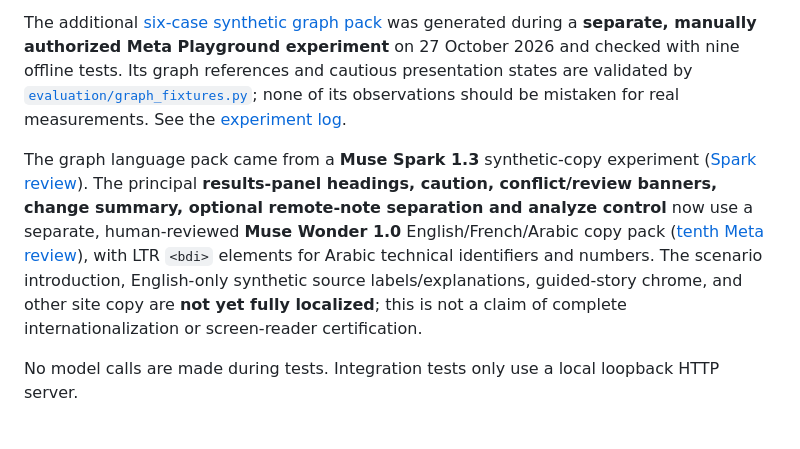
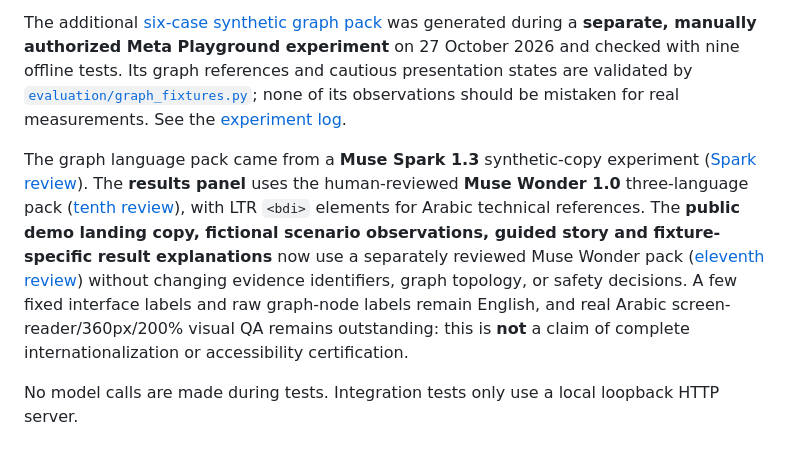
Before and after one commit to seyfelislam/ECHKILI-Meta-Hackathon-2026, a Markdown page: README.md, the part around the change. Rendered like a GitHub page.

Commit message:
Integrate synthetic English/French/Arabic site translation: README.md

```diff
--- a/README.md
+++ b/README.md
@@ -48,7 +48,7 @@ The benchmark exhausts all 16 subsets of the **four fictional** observations plu
 
 The additional [six-case synthetic graph pack](evaluation/meta_graph_fixtures.json) was generated during a **separate, manually authorized Meta Playground experiment** on 27 October 2026 and checked with nine offline tests. Its graph references and cautious presentation states are validated by [`evaluation/graph_fixtures.py`](evaluation/graph_fixtures.py); none of its observations should be mistaken for real measurements. See the [experiment log](docs/META_GRAPH_LIVE_TEST_2026-10-27.md).
 
-The graph language pack came from a **Muse Spark 1.3** synthetic-copy experiment ([Spark review](docs/META_SPARK_GRAPH_I18N_2026-10-27.md)). The principal **results-panel headings, caution, conflict/review banners, change summary, optional remote-note separation and analyze control** now use a separate, human-reviewed **Muse Wonder 1.0** English/French/Arabic copy pack ([tenth Meta review](docs/META_WONDER_RESULT_I18N_2026-10-27.md)), with LTR `<bdi>` elements for Arabic technical identifiers and numbers. The scenario introduction, English-only synthetic source labels/explanations, guided-story chrome, and other site copy are **not yet fully localized**; this is not a claim of complete internationalization or screen-reader certification.
+The graph language pack came from a **Muse Spark 1.3** synthetic-copy experiment ([Spark review](docs/META_SPARK_GRAPH_I18N_2026-10-27.md)). The **results panel** uses the human-reviewed **Muse Wonder 1.0** three-language pack ([tenth review](docs/META_WONDER_RESULT_I18N_2026-10-27.md)), with LTR `<bdi>` elements for Arabic technical references. The **public demo landing copy, fictional scenario observations, guided story and fixture-specific result explanations** now use a separately reviewed Muse Wonder pack ([eleventh review](docs/META_WONDER_SITE_I18N_2026-10-27.md)) without changing evidence identifiers, graph topology, or safety decisions. A few fixed interface labels and raw graph-node labels remain English, and real Arabic screen-reader/360px/200% visual QA remains outstanding: this is **not** a claim of complete internationalization or accessibility certification.
 
 No model calls are made during tests. Integration tests only use a local loopback HTTP server.
 
```
